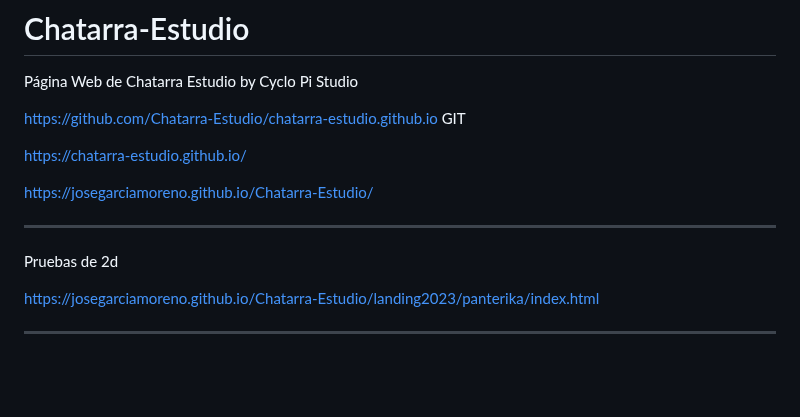
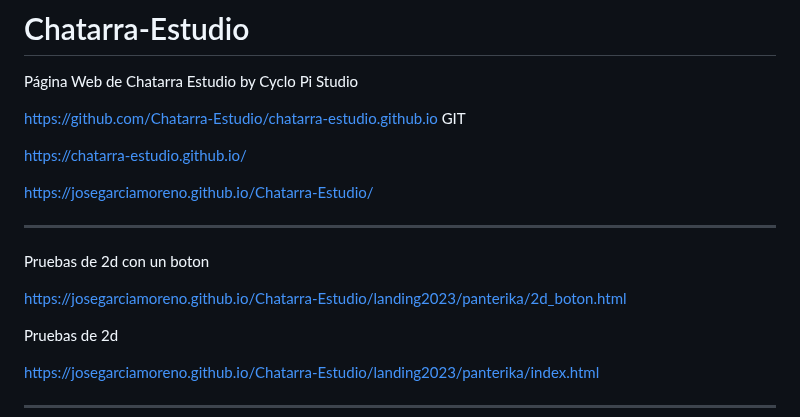
Before and after one commit to JoseGarciaMoreno/Chatarra-Estudio, a Markdown page: README.md, the part around the change. Drawn GitHub-style; blank space fills up the shorter version.

```diff
--- a/README.md
+++ b/README.md
@@ -8,7 +8,13 @@ https://chatarra-estudio.github.io/
 
 https://josegarciamoreno.github.io/Chatarra-Estudio/
 
+
+
 ------------------------------------------
+
+Pruebas de 2d con un boton
+
+https://josegarciamoreno.github.io/Chatarra-Estudio/landing2023/panterika/2d_boton.html
 
 Pruebas de 2d
 
```
